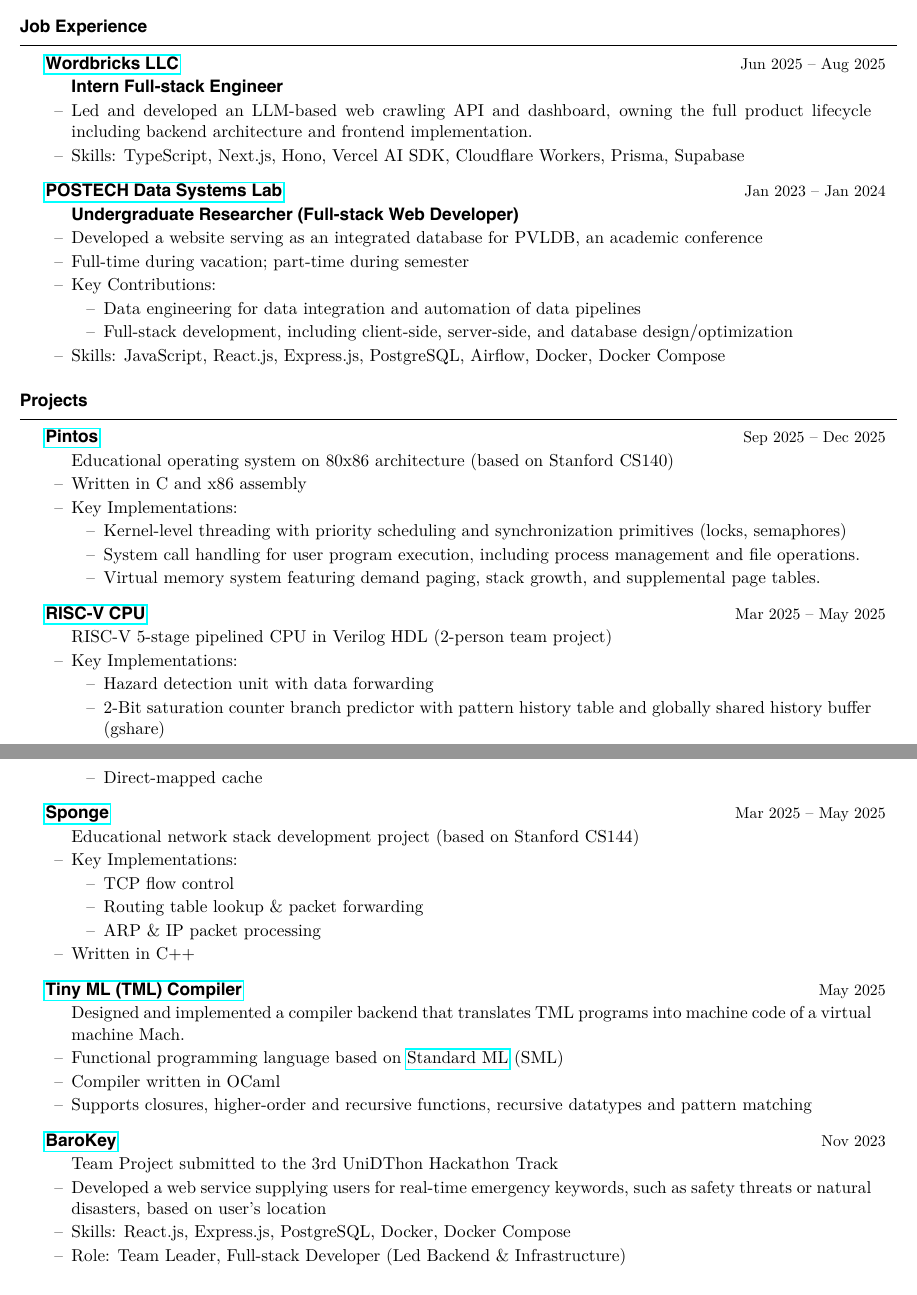
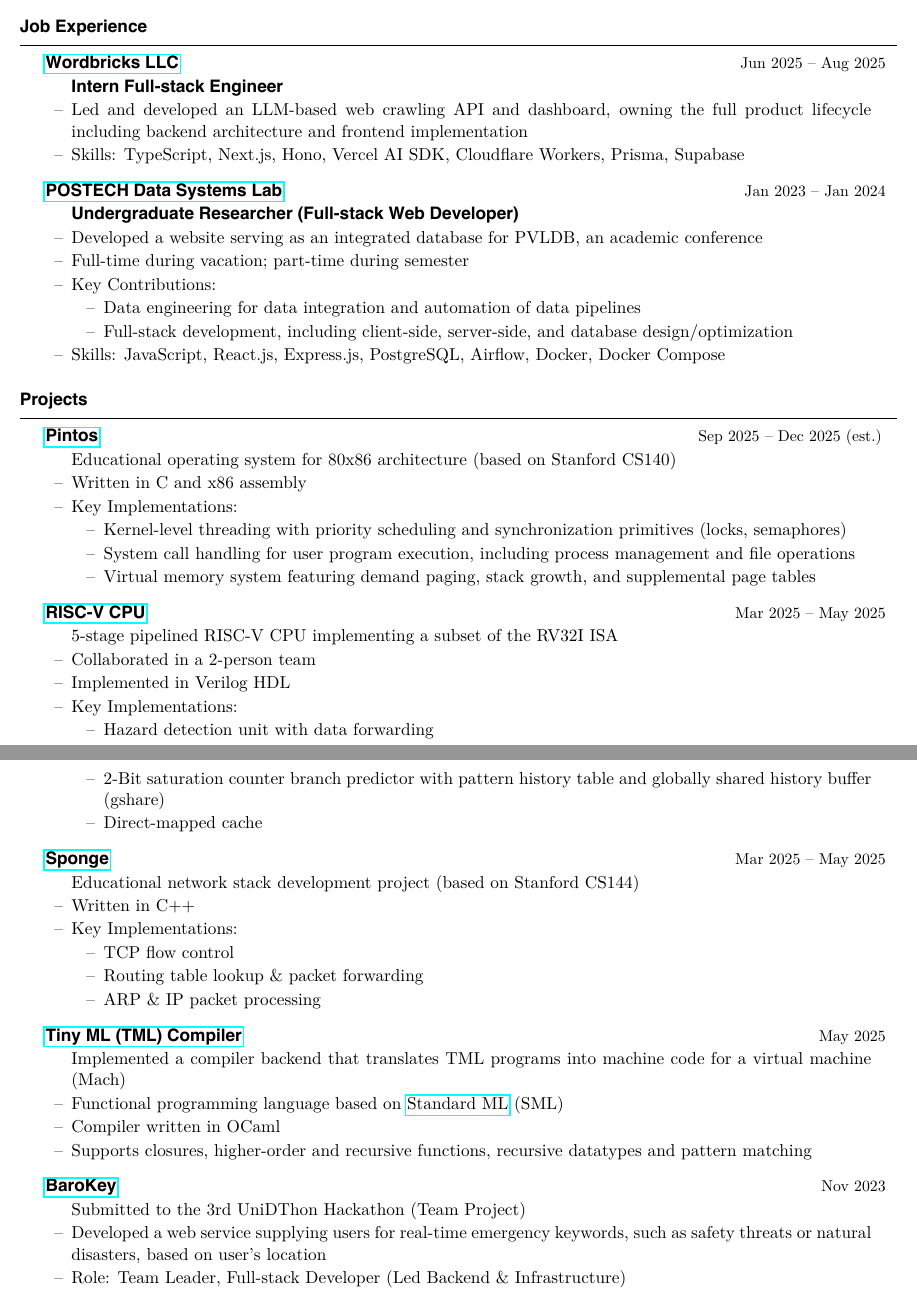
Before and after one commit to kimminss0/CV, a LaTeX CV (main.tex): two parts of pages 1 and 2 of 2, joined at a grey line, cut so that both start at the same text. The pictures show the PDF file main.pdf that the author committed with the source.

Commit message:
fix: minor improvement

```diff
--- a/main.tex
+++ b/main.tex
@@ -73,9 +73,9 @@
 \end{rSection}
 
 \begin{rSection}{Projects}
-	\begin{rSubsection}{\href{https://github.com/kimminss0/CSED312} {Pintos}}{Sep 2025 -- Dec 2025}
+	\begin{rSubsection}{\href{https://github.com/kimminss0/CSED312} {Pintos}}{Sep 2025 -- Dec 2025 (est.)}
 
-		Educational operating system on 80x86 architecture (based on Stanford CS140)
+		Educational operating system for 80x86 architecture (based on Stanford CS140)
 
 		\item Written in C and x86 assembly
 
@@ -88,17 +88,21 @@
 
 			\item Kernel-level threading with priority scheduling and synchronization primitives (locks, semaphores)
 
-			\item System call handling for user program execution, including process management and file operations.
+			\item System call handling for user program execution, including process management and file operations
 
-			% TODO: This MIGHT be changed with my own languages. Replace with my implementation (if differs) and some notable feature of my own implementation.
-			\item Virtual memory system featuring demand paging, stack growth, and supplemental page tables.
+			      % TODO: This MIGHT be changed with my own languages. Replace with my implementation (if differs) and some notable feature of my own implementation.
+			\item Virtual memory system featuring demand paging, stack growth, and supplemental page tables
 		\end{list}
 
 	\end{rSubsection}
 
 	\begin{rSubsection}{\href{https://github.com/kimminss0/CSED311} {RISC-V CPU}}{Mar 2025 -- May 2025}
 
-		RISC-V 5-stage pipelined CPU in Verilog HDL (2-person team project)
+		5-stage pipelined RISC-V CPU implementing a subset of the RV32I ISA
+
+		\item Collaborated in a 2-person team
+
+		\item Implemented in Verilog HDL
 
 		\item Key Implementations:
 		\vspace{-0.5em}
@@ -118,6 +122,8 @@
 
 		Educational network stack development project (based on Stanford CS144)
 
+		\item Written in C++
+
 		\item Key Implementations:
 		\vspace{-0.5em}
 		\begin{list}{--}{}
@@ -129,15 +135,13 @@
 
 			\item ARP \& IP packet processing
 		\end{list}
-
-		\item Written in C++
 	\end{rSubsection}
 
 	\begin{rSubsection}{\href{https://github.com/kimminss0/CSED321/tree/main/hw7} {Tiny ML (TML) Compiler}}{May 2025}
 
-		Designed and implemented a compiler backend that translates TML programs into machine code of a virtual machine Mach.
+		Implemented a compiler backend that translates TML programs into machine code for a virtual machine (Mach)
 
-        \item Functional programming language based on \href{https://smlfamily.github.io}{Standard ML} (SML)
+		\item Functional programming language based on \href{https://smlfamily.github.io}{Standard ML} (SML)
 
 		\item Compiler written in OCaml
 
@@ -146,11 +150,9 @@
 
 	\begin{rSubsection}{\href{https://github.com/UniD3-Hackathon-Team4/barokey} {BaroKey}}{Nov 2023}
 
-		Team Project submitted to the 3rd UniDThon Hackathon Track
+		Submitted to the 3rd UniDThon Hackathon (Team Project)
 
 		\item Developed a web service supplying users for real-time emergency keywords, such as safety threats or natural disasters, based on user's location
-
-		\item Skills: React.js, Express.js, PostgreSQL, Docker, Docker Compose
 
 		\item Role: Team Leader, Full-stack Developer (Led Backend \& Infrastructure)
 	\end{rSubsection}
```
Also changed, not shown: main.pdf, main.tex (14 more changed lines).
